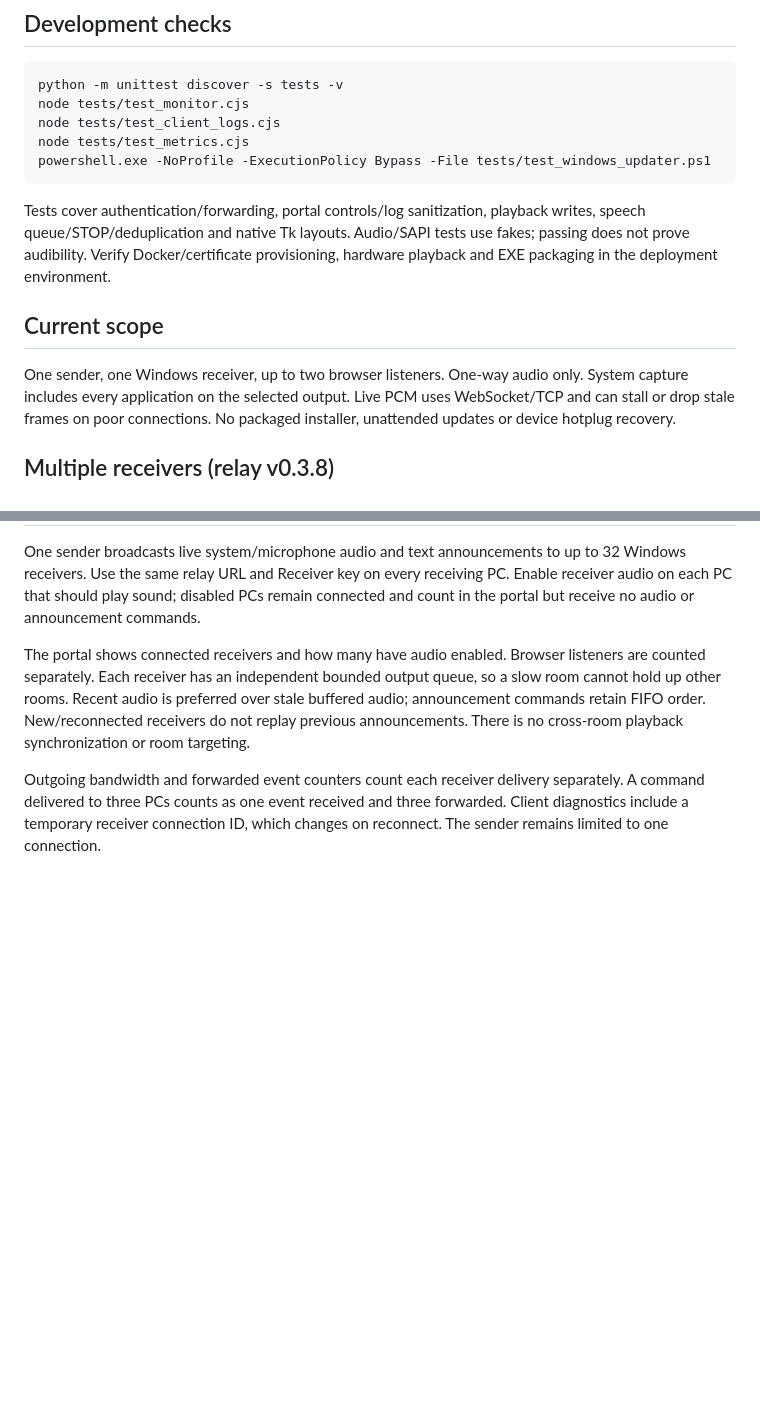
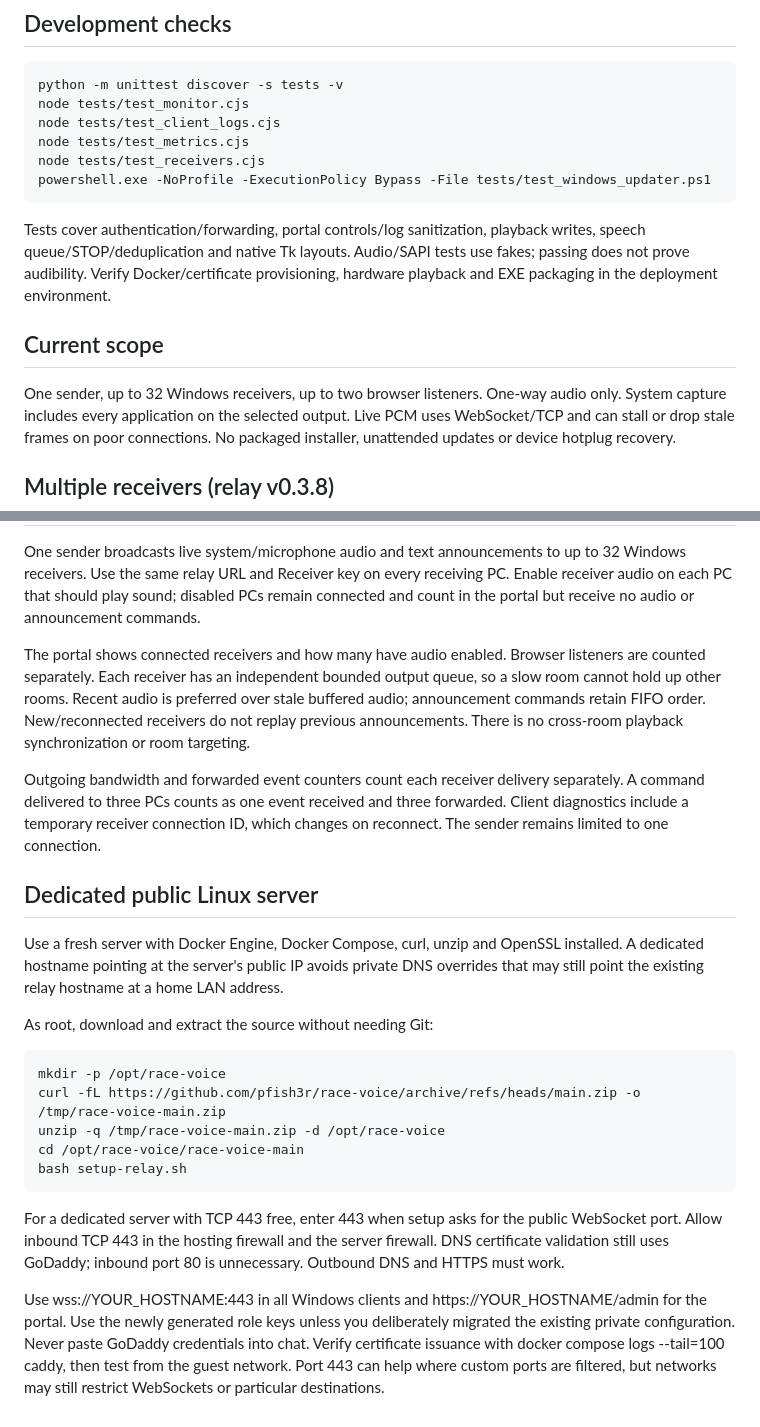
Before and after one commit to pfish3r/race-voice, a Markdown page: README.md, 2 parts joined by grey strips. Drawn GitHub-style; blank space fills up the shorter version.

Commit message:
Document dedicated public server deployment on port 443

```diff
--- a/README.md
+++ b/README.md
@@ -77,6 +77,7 @@ python -m unittest discover -s tests -v
 node tests/test_monitor.cjs
 node tests/test_client_logs.cjs
 node tests/test_metrics.cjs
+node tests/test_receivers.cjs
 powershell.exe -NoProfile -ExecutionPolicy Bypass -File tests/test_windows_updater.ps1
 ~~~
 
@@ -84,7 +85,7 @@ Tests cover authentication/forwarding, portal controls/log sanitization, playbac
 
 ## Current scope
 
-One sender, one Windows receiver, up to two browser listeners. One-way audio only. System capture includes every application on the selected output. Live PCM uses WebSocket/TCP and can stall or drop stale frames on poor connections. No packaged installer, unattended updates or device hotplug recovery.
+One sender, up to 32 Windows receivers, up to two browser listeners. One-way audio only. System capture includes every application on the selected output. Live PCM uses WebSocket/TCP and can stall or drop stale frames on poor connections. No packaged installer, unattended updates or device hotplug recovery.
 
 ## Multiple receivers (relay v0.3.8)
 
@@ -93,3 +94,21 @@ One sender broadcasts live system/microphone audio and text announcements to up
 The portal shows connected receivers and how many have audio enabled. Browser listeners are counted separately. Each receiver has an independent bounded output queue, so a slow room cannot hold up other rooms. Recent audio is preferred over stale buffered audio; announcement commands retain FIFO order. New/reconnected receivers do not replay previous announcements. There is no cross-room playback synchronization or room targeting.
 
 Outgoing bandwidth and forwarded event counters count each receiver delivery separately. A command delivered to three PCs counts as one event received and three forwarded. Client diagnostics include a temporary receiver connection ID, which changes on reconnect. The sender remains limited to one connection.
+
+## Dedicated public Linux server
+
+Use a fresh server with Docker Engine, Docker Compose, curl, unzip and OpenSSL installed. A dedicated hostname pointing at the server's public IP avoids private DNS overrides that may still point the existing relay hostname at a home LAN address.
+
+As root, download and extract the source without needing Git:
+
+~~~bash
+mkdir -p /opt/race-voice
+curl -fL https://github.com/pfish3r/race-voice/archive/refs/heads/main.zip -o /tmp/race-voice-main.zip
+unzip -q /tmp/race-voice-main.zip -d /opt/race-voice
+cd /opt/race-voice/race-voice-main
+bash setup-relay.sh
+~~~
+
+For a dedicated server with TCP 443 free, enter 443 when setup asks for the public WebSocket port. Allow inbound TCP 443 in the hosting firewall and the server firewall. DNS certificate validation still uses GoDaddy; inbound port 80 is unnecessary. Outbound DNS and HTTPS must work.
+
+Use wss://YOUR_HOSTNAME:443 in all Windows clients and https://YOUR_HOSTNAME/admin for the portal. Use the newly generated role keys unless you deliberately migrated the existing private configuration. Never paste GoDaddy credentials into chat. Verify certificate issuance with docker compose logs --tail=100 caddy, then test from the guest network. Port 443 can help where custom ports are filtered, but networks may still restrict WebSockets or particular destinations.
```
